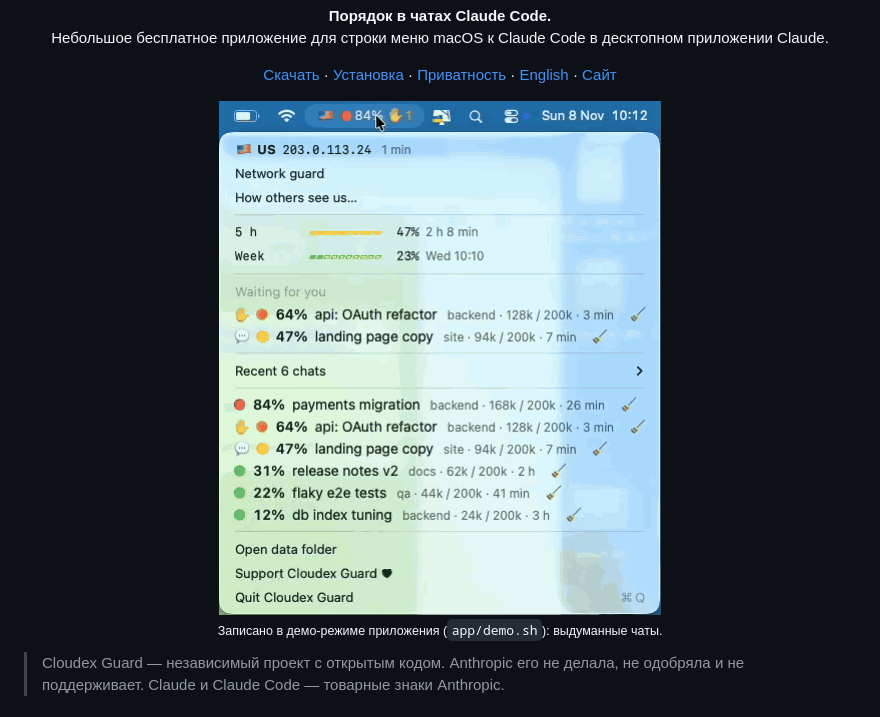
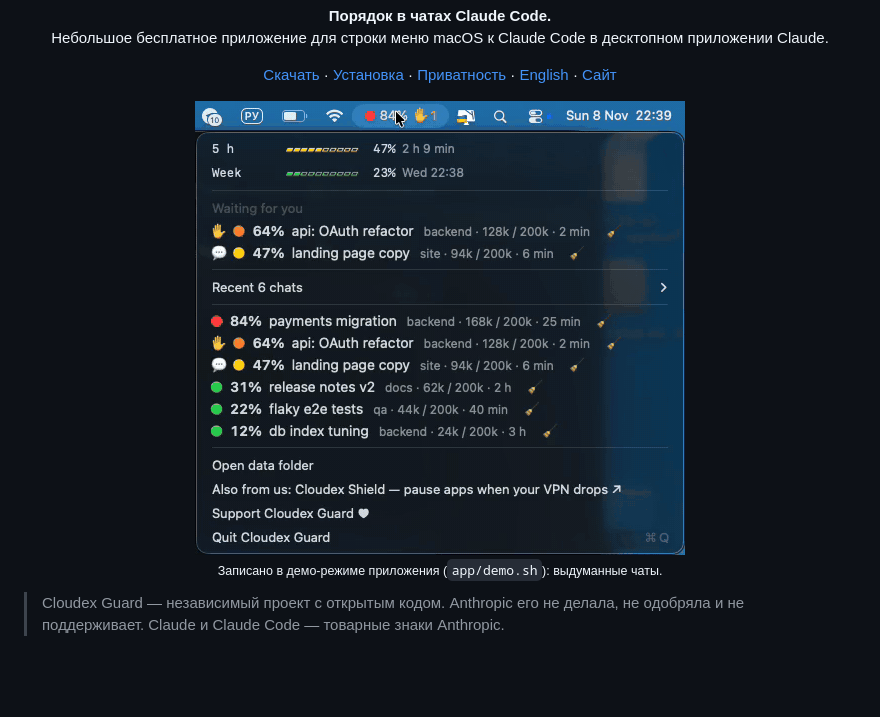
Before and after one commit to trapastnik/cloudex-guard, a Markdown page: README.ru.md, the part around the change. Rendered like a GitHub page; pictures changed too: assets/demo.gif; blank space fills up the shorter version.

Commit message:
Демо 1.2: новая запись меню без сетевой части (фон за окном 🧹 размыт), GIF 490×454; точки разреза роликов под неё
Co-Authored-By: Claude Opus 5.5 <noreply@anthropic.com>

```diff
--- a/README.ru.md
+++ b/README.ru.md
@@ -5,7 +5,7 @@
 
 <p align="center"><a href="https://github.com/trapastnik/cloudex-guard/releases/latest">Скачать</a> · <a href="#установка">Установка</a> · <a href="#ваши-ключи-и-данные-остаются-вашими">Приватность</a> · <a href="README.md">English</a> · <a href="https://medfab-dev.tech/ru/cloudex-guard/">Сайт</a></p>
 
-<p align="center"><img src="assets/demo.gif" alt="Меню Cloudex Guard: контекст каждого чата, кто ждёт вас, handoff перед очисткой" width="442"><br><sub>Записано в демо-режиме приложения (<code>app/demo.sh</code>): выдуманные чаты.</sub></p>
+<p align="center"><img src="assets/demo.gif" alt="Меню Cloudex Guard: контекст каждого чата, кто ждёт вас, handoff перед очисткой" width="490"><br><sub>Записано в демо-режиме приложения (<code>app/demo.sh</code>): выдуманные чаты.</sub></p>
 
 > Cloudex Guard — независимый проект с открытым кодом. Anthropic его не делала, не одобряла и не поддерживает. Claude и Claude Code — товарные знаки Anthropic.
 
```
Also changed, not shown: README.md (+1 -1 lines), assets/demo-poster.png, 2 other files.
